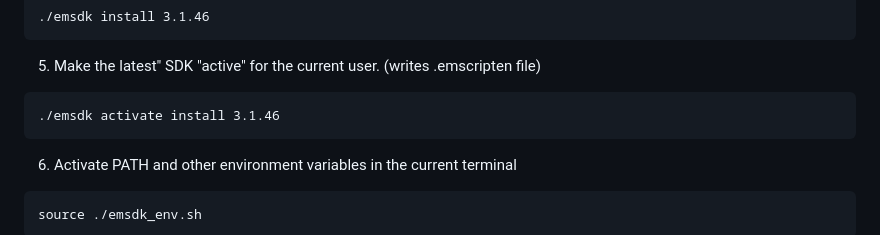
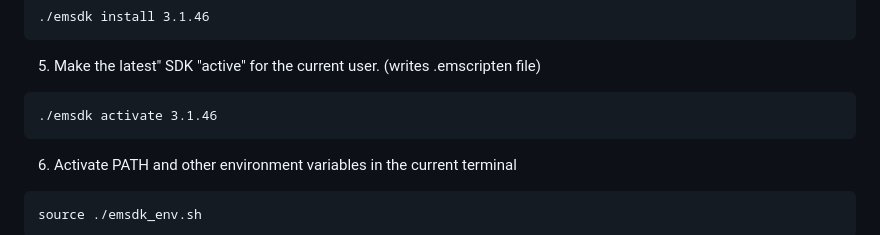
Before and after one commit to srikanth-mk/wasmtex-playground, a Markdown page: README.md, the part around the change. Drawn GitHub-style.

````diff
--- a/README.md
+++ b/README.md
@@ -262,7 +262,7 @@ git pull
 ```
 5. Make the latest" SDK "active" for the current user. (writes .emscripten file)
 ```
-./emsdk activate install 3.1.46
+./emsdk activate 3.1.46
 ```
 6. Activate PATH and other environment variables in the current terminal
 ```
````
